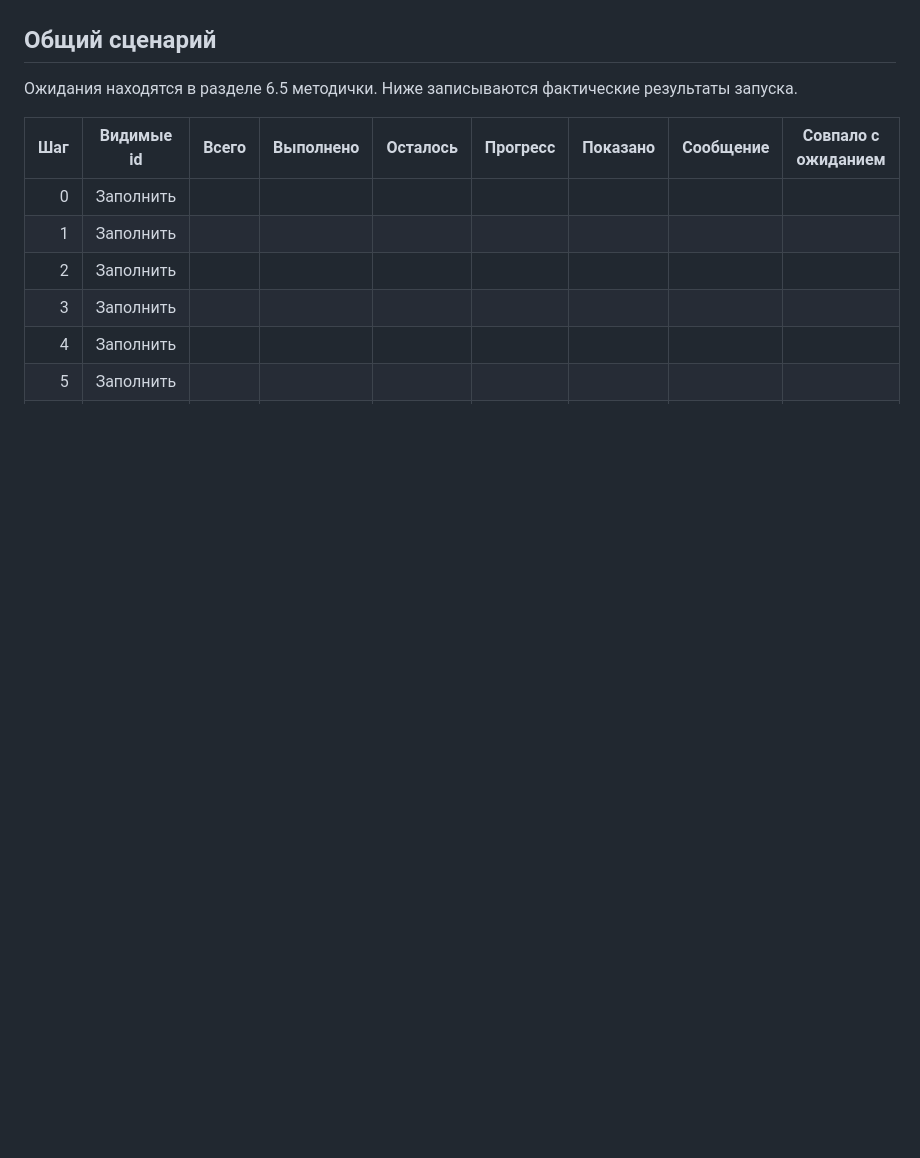
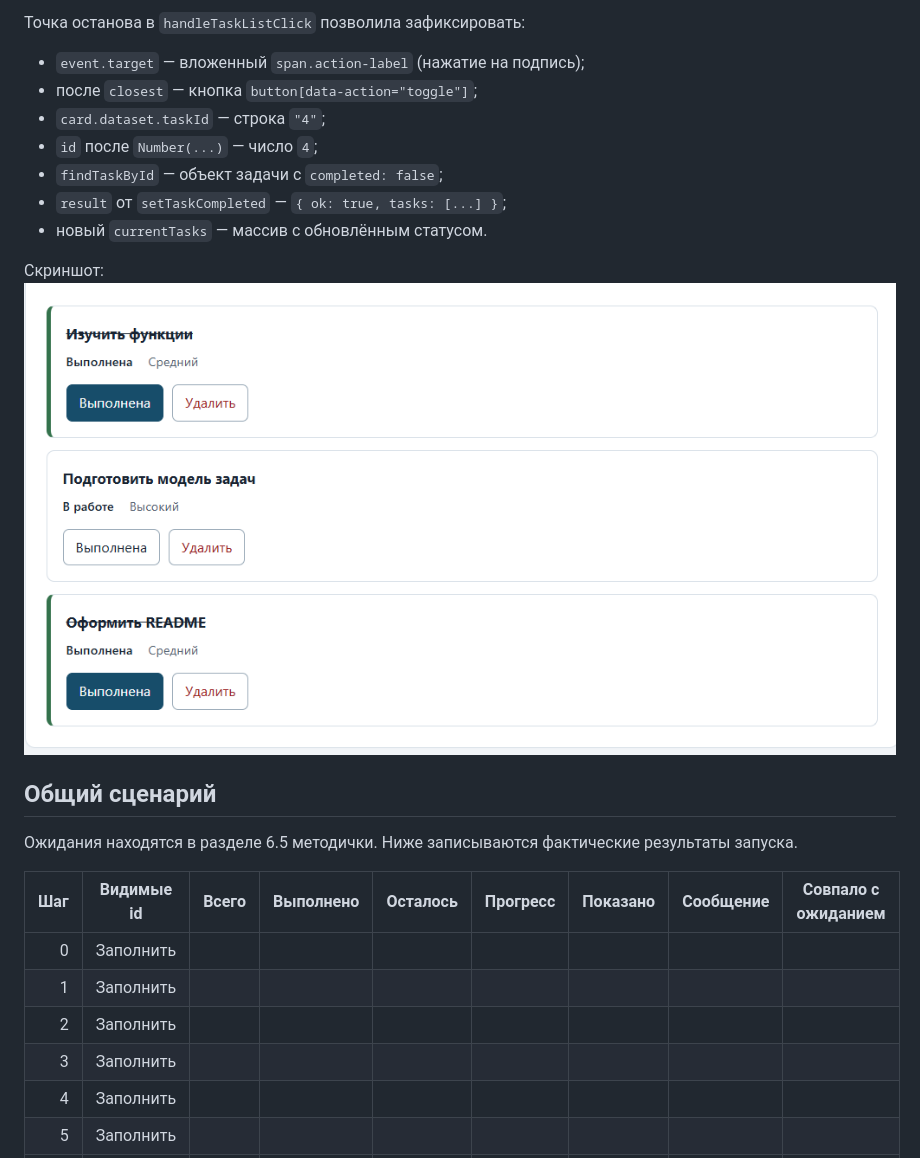
Before and after one commit to Weksee/tip-js-practices, a Markdown page: practice-03/README.md, the part around one of its changes. Rendered like a GitHub page; pictures changed too: practice-03/screenshots/task-actions.png (added); blank space fills up the shorter version.

Commit message:
feat: add task 3 click delegation

```diff
--- a/practice-03/README.md
+++ b/practice-03/README.md
@@ -91,3 +123,15 @@ http://127.0.0.1:5503/checks.html
+Точка останова в `handleTaskListClick` позволила зафиксировать:
+
+- `event.target` — вложенный `span.action-label` (нажатие на подпись);
+- после `closest` — кнопка `button[data-action="toggle"]`;
+- `card.dataset.taskId` — строка `"4"`;
+- `id` после `Number(...)` — число `4`;
+- `findTaskById` — объект задачи с `completed: false`;
+- `result` от `setTaskCompleted` — `{ ok: true, tasks: [...] }`;
+- новый `currentTasks` — массив с обновлённым статусом.
+
+Скриншот: ![Действия с задачами](screenshots/task-actions.png)
+
 ## Общий сценарий
 
 Ожидания находятся в разделе 6.5 методички. Ниже записываются фактические результаты запуска.
```
Also changed, not shown: other parts of practice-03/README.md (+32 -0 lines), 1 other file.
